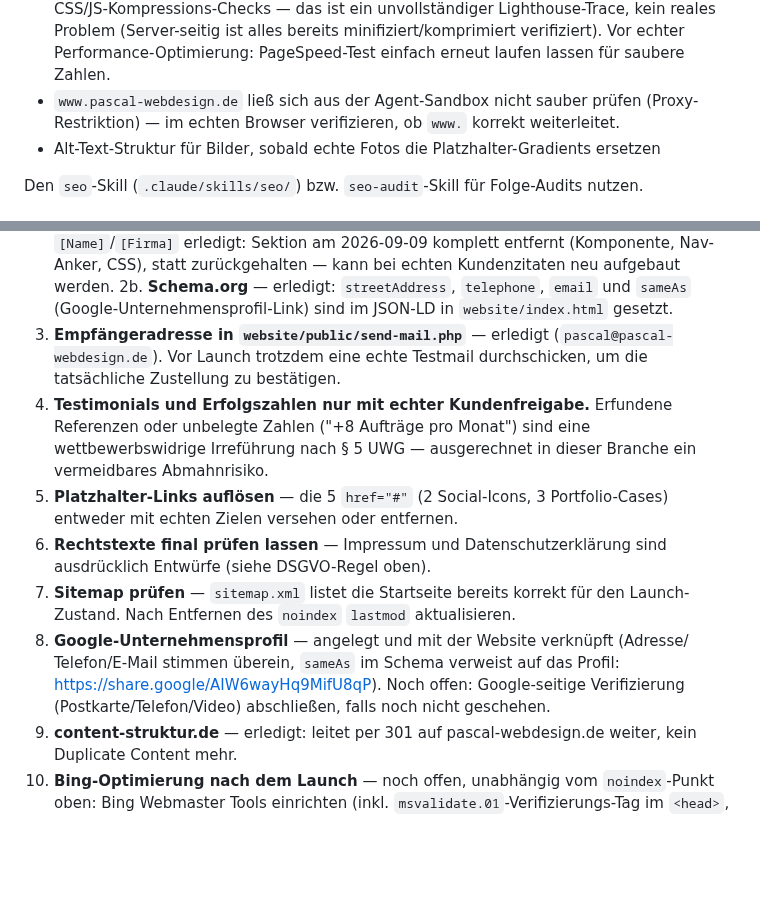
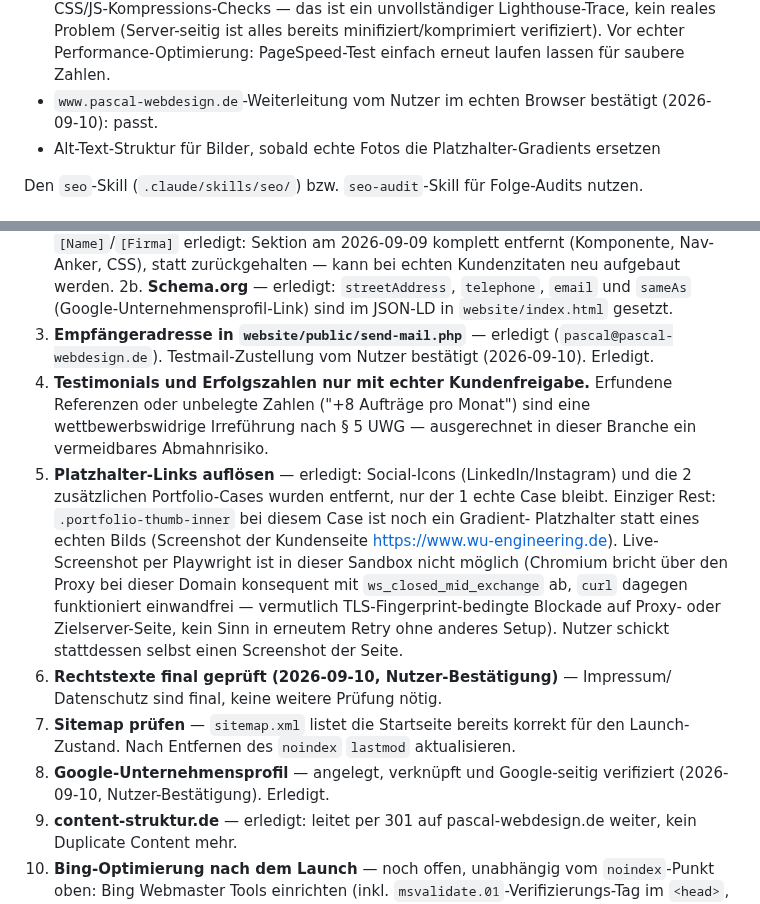
Before and after one commit to pascalmuhl-source/Website-neu, a Markdown page: CLAUDE.md, 2 parts joined by grey strips. Drawn GitHub-style; blank space fills up the shorter version.

```diff
--- a/CLAUDE.md
+++ b/CLAUDE.md
@@ -442,9 +442,8 @@ Noch offen:
   reales Problem (Server-seitig ist alles bereits minifiziert/komprimiert
   verifiziert). Vor echter Performance-Optimierung: PageSpeed-Test einfach erneut
   laufen lassen für saubere Zahlen.
-- `www.pascal-webdesign.de` ließ sich aus der Agent-Sandbox nicht sauber prüfen
-  (Proxy-Restriktion) — im echten Browser verifizieren, ob `www.` korrekt
-  weiterleitet.
+- `www.pascal-webdesign.de`-Weiterleitung vom Nutzer im echten Browser bestätigt
+  (2026-09-10): passt.
 - Alt-Text-Struktur für Bilder, sobald echte Fotos die Platzhalter-Gradients ersetzen
 
 Den `seo`-Skill (`.claude/skills/seo/`) bzw. `seo-audit`-Skill für Folge-Audits nutzen.
@@ -472,22 +471,28 @@ echten Launch erledigt werden — der erste ist der wichtigste:**
 2b. **Schema.org** — erledigt: `streetAddress`, `telephone`, `email` und `sameAs`
    (Google-Unternehmensprofil-Link) sind im JSON-LD in `website/index.html` gesetzt.
 3. **Empfängeradresse in `website/public/send-mail.php`** — erledigt
-   (`pascal@pascal-webdesign.de`). Vor Launch trotzdem eine echte Testmail
-   durchschicken, um die tatsächliche Zustellung zu bestätigen.
+   (`pascal@pascal-webdesign.de`). Testmail-Zustellung vom Nutzer bestätigt
+   (2026-09-10). Erledigt.
 4. **Testimonials und Erfolgszahlen nur mit echter Kundenfreigabe.** Erfundene
    Referenzen oder unbelegte Zahlen ("+8 Aufträge pro Monat") sind eine
    wettbewerbswidrige Irreführung nach § 5 UWG — ausgerechnet in dieser Branche
    ein vermeidbares Abmahnrisiko.
-5. **Platzhalter-Links auflösen** — die 5 `href="#"` (2 Social-Icons, 3 Portfolio-Cases)
-   entweder mit echten Zielen versehen oder entfernen.
-6. **Rechtstexte final prüfen lassen** — Impressum und Datenschutzerklärung sind
-   ausdrücklich Entwürfe (siehe DSGVO-Regel oben).
+5. **Platzhalter-Links auflösen** — erledigt: Social-Icons (LinkedIn/Instagram) und
+   die 2 zusätzlichen Portfolio-Cases wurden entfernt, nur der 1 echte Case bleibt.
+   Einziger Rest: `.portfolio-thumb-inner` bei diesem Case ist noch ein Gradient-
+   Platzhalter statt eines echten Bilds (Screenshot der Kundenseite
+   https://www.wu-engineering.de). Live-Screenshot per Playwright ist in dieser
+   Sandbox nicht möglich (Chromium bricht über den Proxy bei dieser Domain
+   konsequent mit `ws_closed_mid_exchange` ab, `curl` dagegen funktioniert
+   einwandfrei — vermutlich TLS-Fingerprint-bedingte Blockade auf Proxy- oder
+   Zielserver-Seite, kein Sinn in erneutem Retry ohne anderes Setup). Nutzer
+   schickt stattdessen selbst einen Screenshot der Seite.
+6. **Rechtstexte final geprüft (2026-09-10, Nutzer-Bestätigung)** — Impressum/
+   Datenschutz sind final, keine weitere Prüfung nötig.
 7. **Sitemap prüfen** — `sitemap.xml` listet die Startseite bereits korrekt für den
    Launch-Zustand. Nach Entfernen des `noindex` `lastmod` aktualisieren.
-8. **Google-Unternehmensprofil** — angelegt und mit der Website verknüpft (Adresse/
-   Telefon/E-Mail stimmen überein, `sameAs` im Schema verweist auf das Profil:
-   https://share.google/AIW6wayHq9MifU8qP). Noch offen: Google-seitige Verifizierung
-   (Postkarte/Telefon/Video) abschließen, falls noch nicht geschehen.
+8. **Google-Unternehmensprofil** — angelegt, verknüpft und Google-seitig verifiziert
+   (2026-09-10, Nutzer-Bestätigung). Erledigt.
 9. **content-struktur.de** — erledigt: leitet per 301 auf pascal-webdesign.de weiter,
    kein Duplicate Content mehr.
 10. **Bing-Optimierung nach dem Launch** — noch offen, unabhängig vom `noindex`-Punkt
```
Also changed, not shown: PROJECT-STATUS.md (+25 -12 lines).
